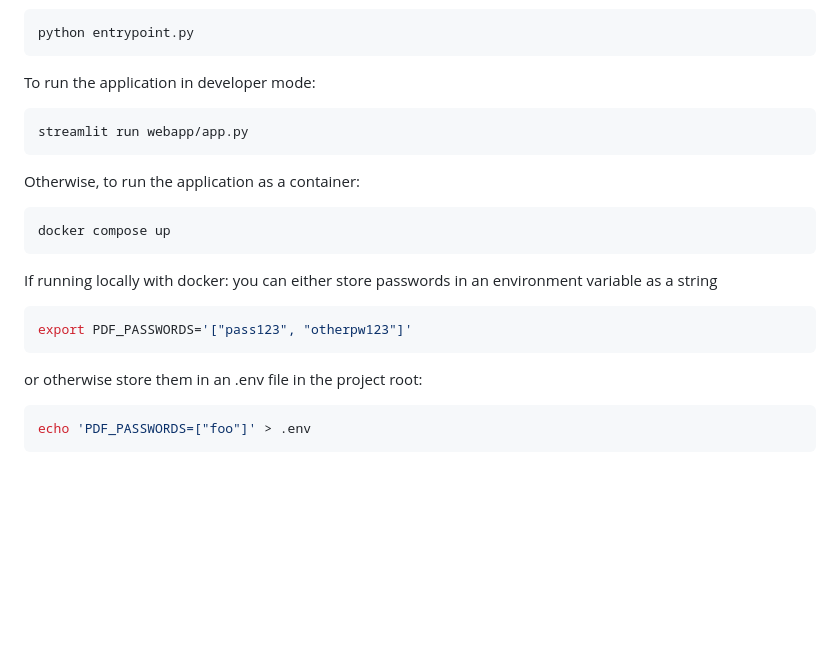
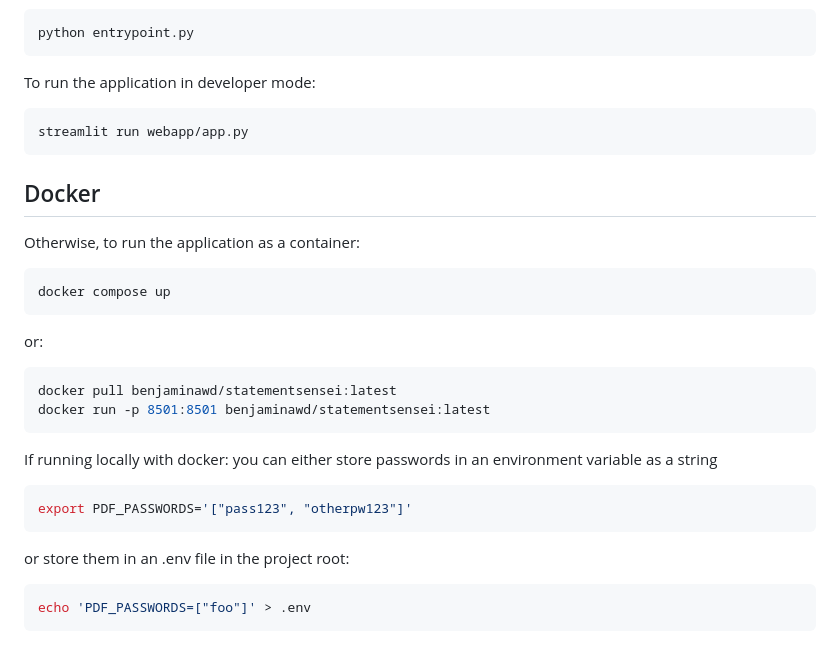
Before and after one commit to benjamin-awd/StatementSensei, a Markdown page: README.md, the part around the change. Rendered like a GitHub page; blank space fills up the shorter version.

Commit message:
docs(README): add updated instructions for docker

````diff
--- a/README.md
+++ b/README.md
@@ -73,9 +73,17 @@ To run the application in developer mode:
 streamlit run webapp/app.py
 ```
 
+## Docker
 Otherwise, to run the application as a container:
+```sh
+docker compose up
 ```
-docker compose up
+
+or:
+
+```sh
+docker pull benjaminawd/statementsensei:latest
+docker run -p 8501:8501 benjaminawd/statementsensei:latest
 ```
 
 If running locally with docker: you can either store passwords in an environment variable as a string
@@ -84,7 +92,7 @@ If running locally with docker: you can either store passwords in an environment
 export PDF_PASSWORDS='["pass123", "otherpw123"]'
 ```
 
-or otherwise store them in an .env file in the project root:
+or store them in an .env file in the project root:
 
 ```sh
 echo 'PDF_PASSWORDS=["foo"]' > .env
````
